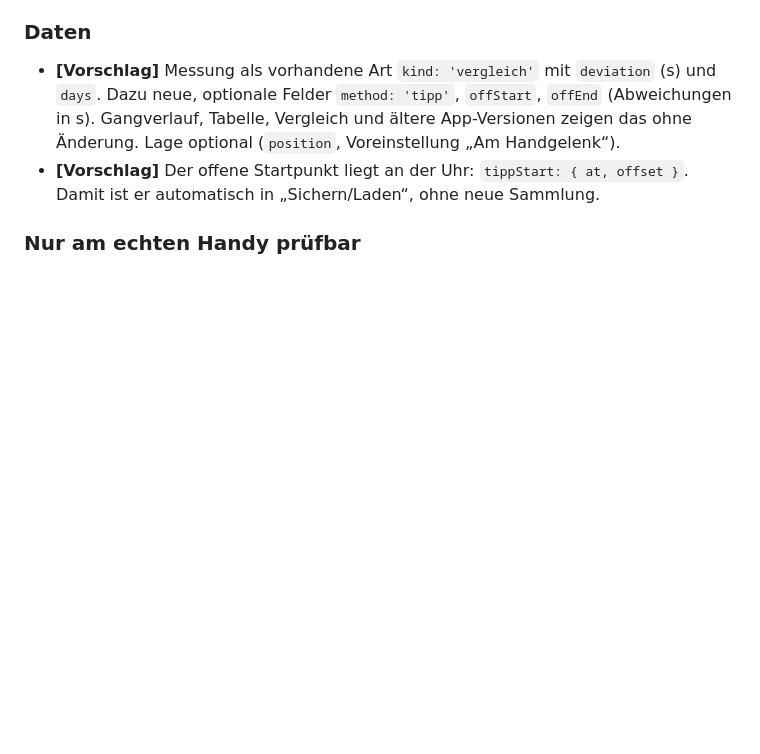
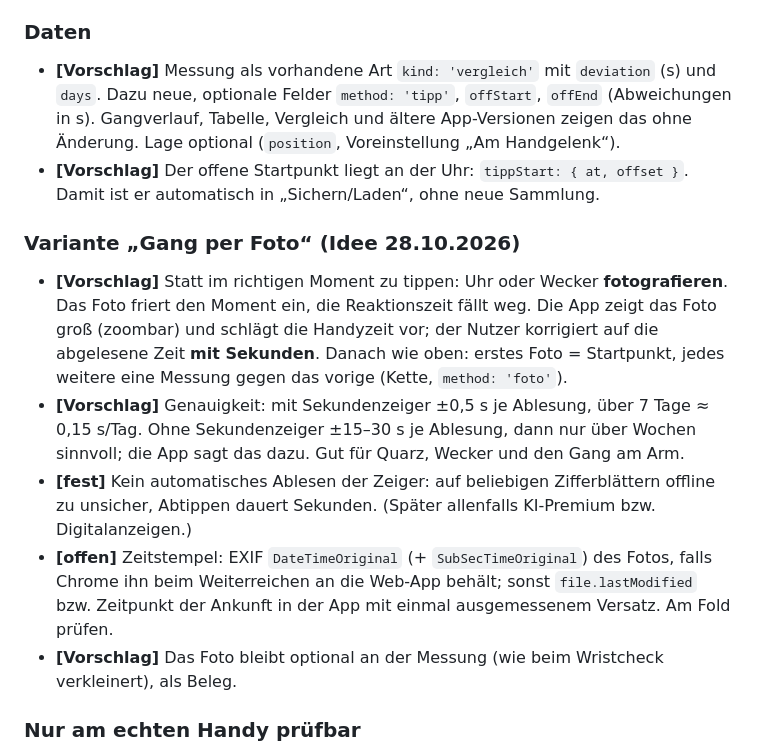
Before and after one commit to markussstaub-dot/Uhrenbox, a Markdown page: SPEC-zeitwaage.md, the part around the change. Drawn GitHub-style; blank space fills up the shorter version.

Commit message:
Spec Zeitwaage: M1-Variante „Gang per Foto“
Co-Authored-By: Claude Opus 5.5 <noreply@anthropic.com>

```diff
--- a/SPEC-zeitwaage.md
+++ b/SPEC-zeitwaage.md
@@ -30,6 +30,21 @@ Gang direkt in der Uhrenbox messen statt mit der App „Watch Accuracy Meter“.
 
 - **[Vorschlag]** Messung als vorhandene Art `kind: 'vergleich'` mit `deviation` (s) und `days`. Dazu neue, optionale Felder `method: 'tipp'`, `offStart`, `offEnd` (Abweichungen in s). Gangverlauf, Tabelle, Vergleich und ältere App-Versionen zeigen das ohne Änderung. Lage optional (`position`, Voreinstellung „Am Handgelenk“).
 - **[Vorschlag]** Der offene Startpunkt liegt an der Uhr: `tippStart: { at, offset }`. Damit ist er automatisch in „Sichern/Laden“, ohne neue Sammlung.
+
+### Variante „Gang per Foto“ (Idee 28.10.2026)
+
+- **[Vorschlag]** Statt im richtigen Moment zu tippen: Uhr oder Wecker **fotografieren**. Das Foto friert den Moment
+  ein, die Reaktionszeit fällt weg. Die App zeigt das Foto groß (zoombar) und schlägt die Handyzeit vor; der Nutzer
+  korrigiert auf die abgelesene Zeit **mit Sekunden**. Danach wie oben: erstes Foto = Startpunkt, jedes weitere eine
+  Messung gegen das vorige (Kette, `method: 'foto'`).
+- **[Vorschlag]** Genauigkeit: mit Sekundenzeiger ±0,5 s je Ablesung, über 7 Tage ≈ 0,15 s/Tag. Ohne Sekundenzeiger
+  ±15–30 s je Ablesung, dann nur über Wochen sinnvoll; die App sagt das dazu. Gut für Quarz, Wecker und den Gang am Arm.
+- **[fest]** Kein automatisches Ablesen der Zeiger: auf beliebigen Zifferblättern offline zu unsicher, Abtippen dauert
+  Sekunden. (Später allenfalls KI-Premium bzw. Digitalanzeigen.)
+- **[offen]** Zeitstempel: EXIF `DateTimeOriginal` (+ `SubSecTimeOriginal`) des Fotos, falls Chrome ihn beim Weiterreichen
+  an die Web-App behält; sonst `file.lastModified` bzw. Zeitpunkt der Ankunft in der App mit einmal ausgemessenem
+  Versatz. Am Fold prüfen.
+- **[Vorschlag]** Das Foto bleibt optional an der Messung (wie beim Wristcheck verkleinert), als Beleg.
 
 ### Nur am echten Handy prüfbar
 
```
